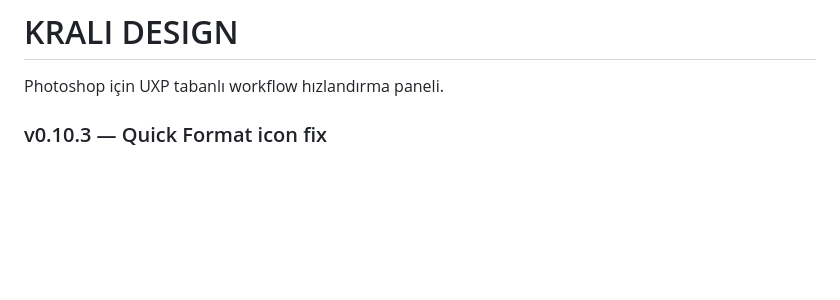
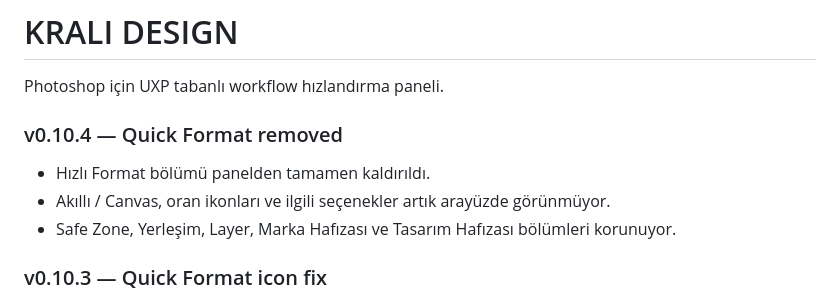
Before and after one commit to izmirli-ali/krali-design, a Markdown page: README.md, the part around the change. Rendered like a GitHub page; blank space fills up the shorter version.

Commit message:
v0.10.4: document Quick Format removal

```diff
--- a/README.md
+++ b/README.md
@@ -1,6 +1,12 @@
 # KRALI DESIGN
 
 Photoshop için UXP tabanlı workflow hızlandırma paneli.
+
+### v0.10.4 — Quick Format removed
+- Hızlı Format bölümü panelden tamamen kaldırıldı.
+- Akıllı / Canvas, oran ikonları ve ilgili seçenekler artık arayüzde görünmüyor.
+- Safe Zone, Yerleşim, Layer, Marka Hafızası ve Tasarım Hafızası bölümleri korunuyor.
+
 
 ### v0.10.3 — Quick Format icon fix
 - UXP içinde görünmeyen Grid tabanlı oran ikonları Flexbox yapısına geçirildi.
```
